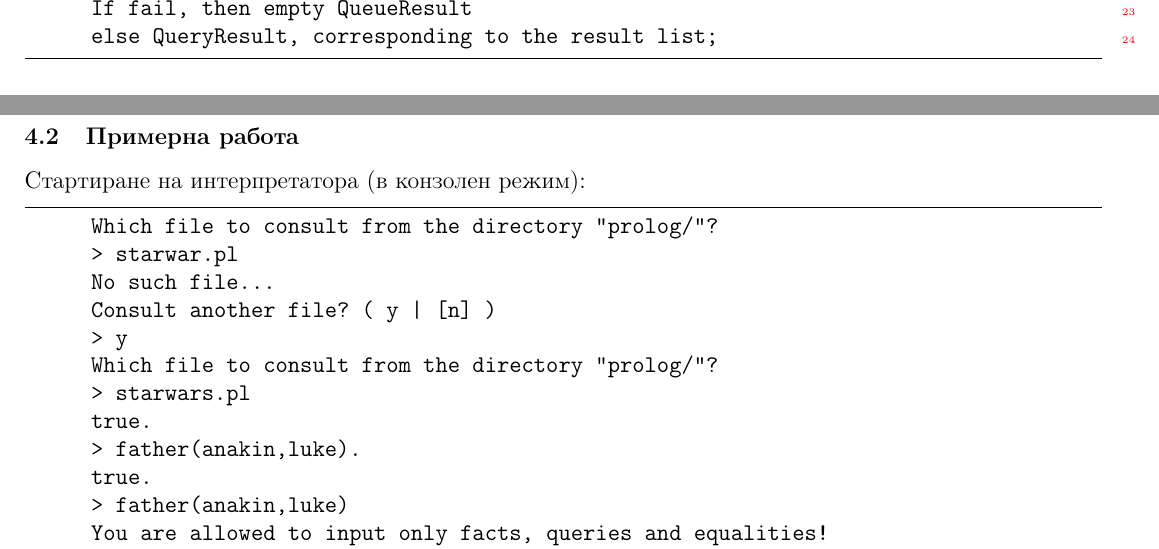
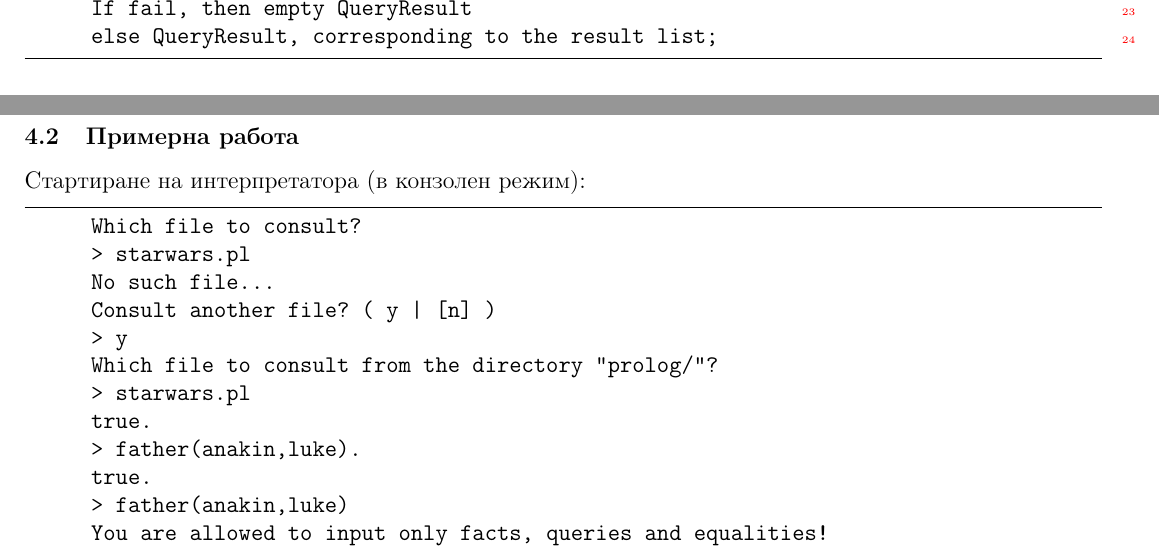
Before and after one commit to KaloyanTs/FP_Prolog_Interpreter_Project, a LaTeX document (documentation/prolog_interpreter.tex): two parts of pages 5 and 7 of 8, joined at a grey line, cut so that both start at the same text. Compiled offline with pdfLaTeX.

Commit message:
fixed typos

```diff
--- a/documentation/prolog_interpreter.tex
+++ b/documentation/prolog_interpreter.tex
@@ -182,7 +182,7 @@
 		end Case
 		end While
 		Output:
-		If fail, then empty QueueResult
+		If fail, then empty QueryResult
 		else QueryResult, corresponding to the result list;
 
 	\end{lstlisting}
@@ -222,8 +222,8 @@
 	Стартиране на интерпретатора (в конзолен режим):
 
 	\begin{lstlisting}
-		Which file to consult from the directory "prolog/"?
-		> starwar.pl
+		Which file to consult?
+		> starwars.pl
 		No such file...
 		Consult another file? ( y | [n] )
 		> y
```
Also changed, not shown: documentation/prolog_interpreter.pdf.
